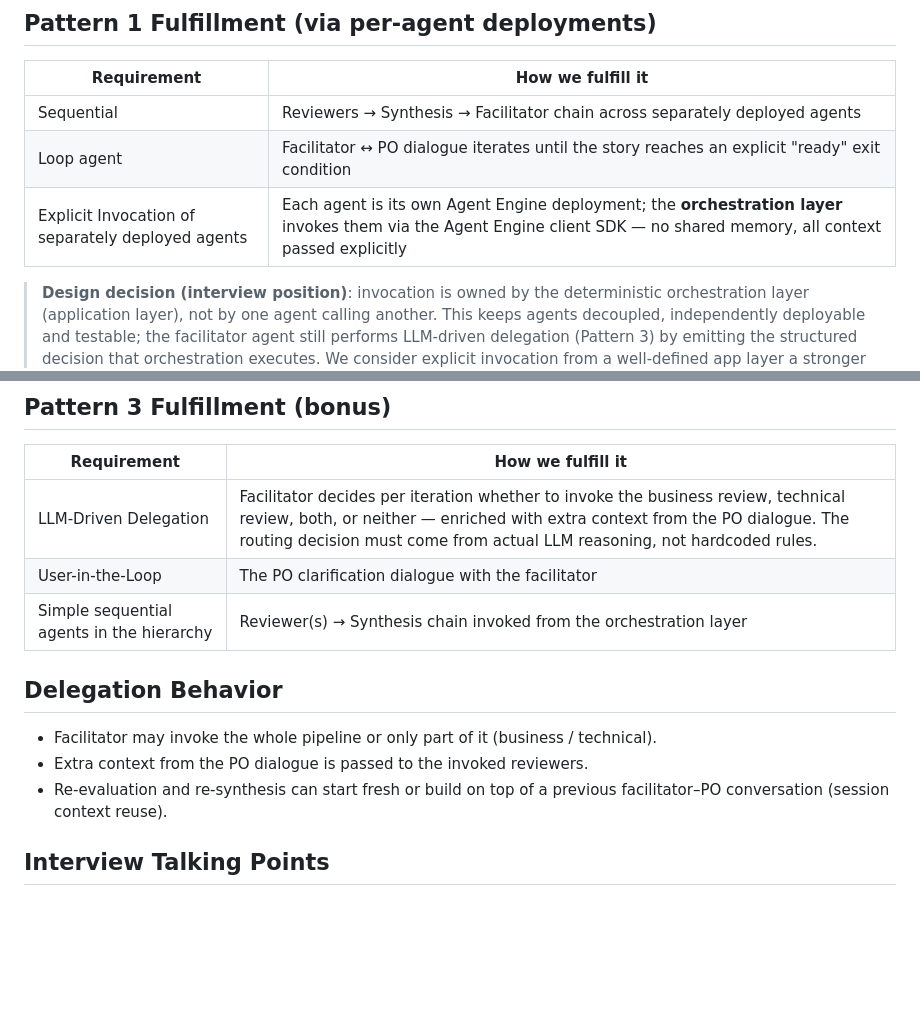
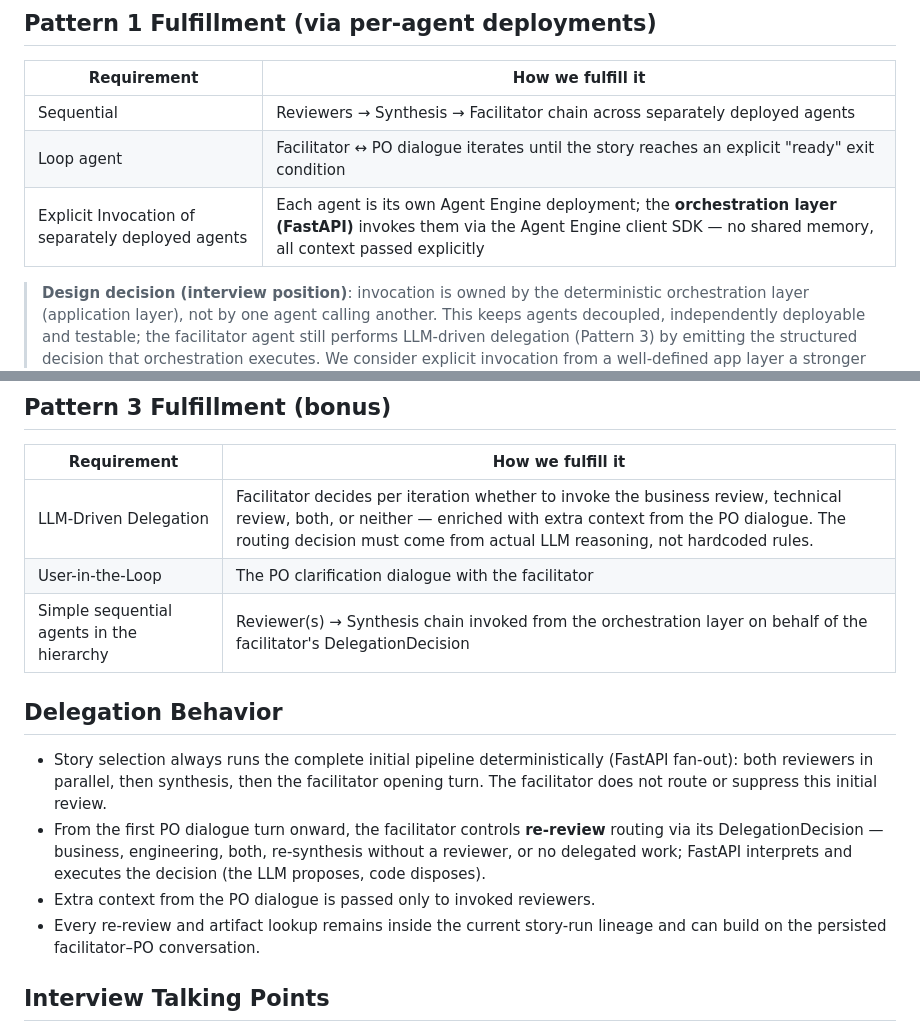
Before and after one commit to MMZ993/story-review, a Markdown page: docs/decisions/pattern-decisions.md, 2 parts joined by grey strips. GitHub-like rendering; blank space fills up the shorter version.

Commit message:
docs(decisions): keep fastapi-owned orchestration; apply b3 fix and reviewer refinements

```diff
--- a/docs/decisions/pattern-decisions.md
+++ b/docs/decisions/pattern-decisions.md
@@ -21,7 +21,7 @@ FastAPI orchestration invokes the selected reviewer and synthesis deployments.
 |---|---|
 | Sequential | Reviewers → Synthesis → Facilitator chain across separately deployed agents |
 | Loop agent | Facilitator ↔ PO dialogue iterates until the story reaches an explicit "ready" exit condition |
-| Explicit Invocation of separately deployed agents | Each agent is its own Agent Engine deployment; the **orchestration layer** invokes them via the Agent Engine client SDK — no shared memory, all context passed explicitly |
+| Explicit Invocation of separately deployed agents | Each agent is its own Agent Engine deployment; the **orchestration layer (FastAPI)** invokes them via the Agent Engine client SDK — no shared memory, all context passed explicitly |
 
 > **Design decision (interview position)**: invocation is owned by the deterministic
 > orchestration layer (application layer), not by one agent calling another. This keeps
@@ -44,13 +44,20 @@ FastAPI orchestration invokes the selected reviewer and synthesis deployments.
 |---|---|
 | LLM-Driven Delegation | Facilitator decides per iteration whether to invoke the business review, technical review, both, or neither — enriched with extra context from the PO dialogue. The routing decision must come from actual LLM reasoning, not hardcoded rules. |
 | User-in-the-Loop | The PO clarification dialogue with the facilitator |
-| Simple sequential agents in the hierarchy | Reviewer(s) → Synthesis chain invoked from the orchestration layer |
+| Simple sequential agents in the hierarchy | Reviewer(s) → Synthesis chain invoked from the orchestration layer on behalf of the facilitator's DelegationDecision |
 
 ## Delegation Behavior
 
-- Facilitator may invoke the whole pipeline or only part of it (business / technical).
-- Extra context from the PO dialogue is passed to the invoked reviewers.
-- Re-evaluation and re-synthesis can start fresh or build on top of a previous facilitator–PO conversation (session context reuse).
+- Story selection always runs the complete initial pipeline deterministically (FastAPI
+  fan-out): both reviewers in parallel, then synthesis, then the facilitator opening
+  turn. The facilitator does not route or suppress this initial review.
+- From the first PO dialogue turn onward, the facilitator controls **re-review** routing
+  via its DelegationDecision — business, engineering, both, re-synthesis without a
+  reviewer, or no delegated work; FastAPI interprets and executes the decision
+  (the LLM proposes, code disposes).
+- Extra context from the PO dialogue is passed only to invoked reviewers.
+- Every re-review and artifact lookup remains inside the current story-run lineage and
+  can build on the persisted facilitator–PO conversation.
 
 ## Interview Talking Points
 
```
Also changed, not shown: docs/decisions/tech-stack.md (+77 -70 lines).
